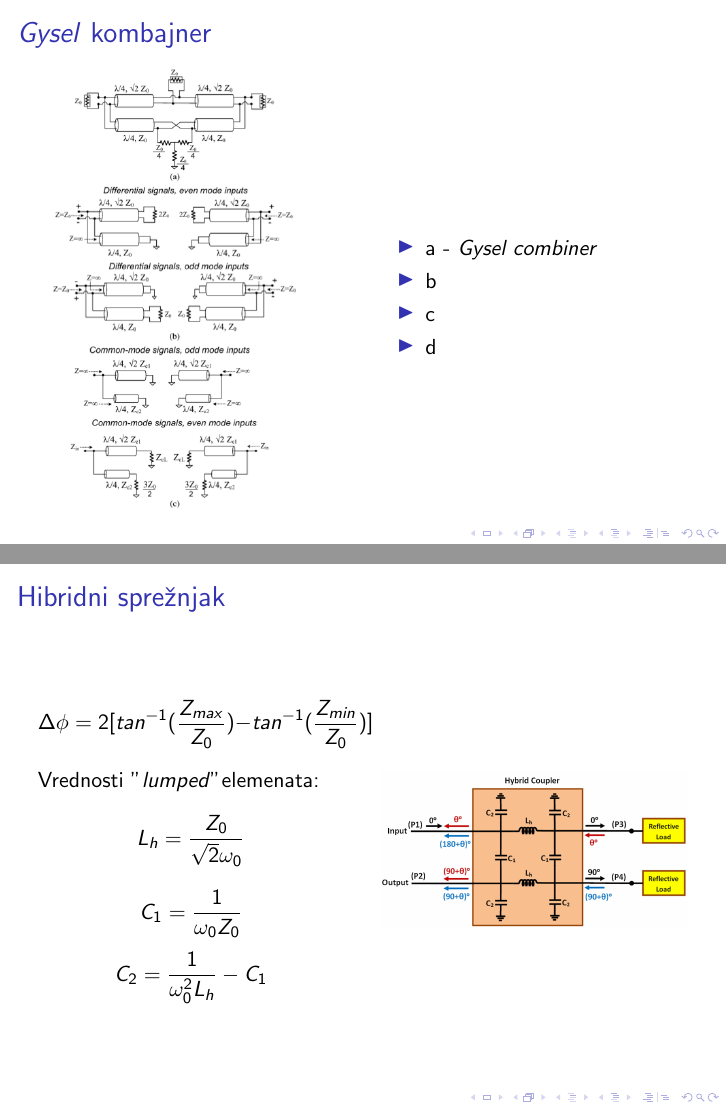
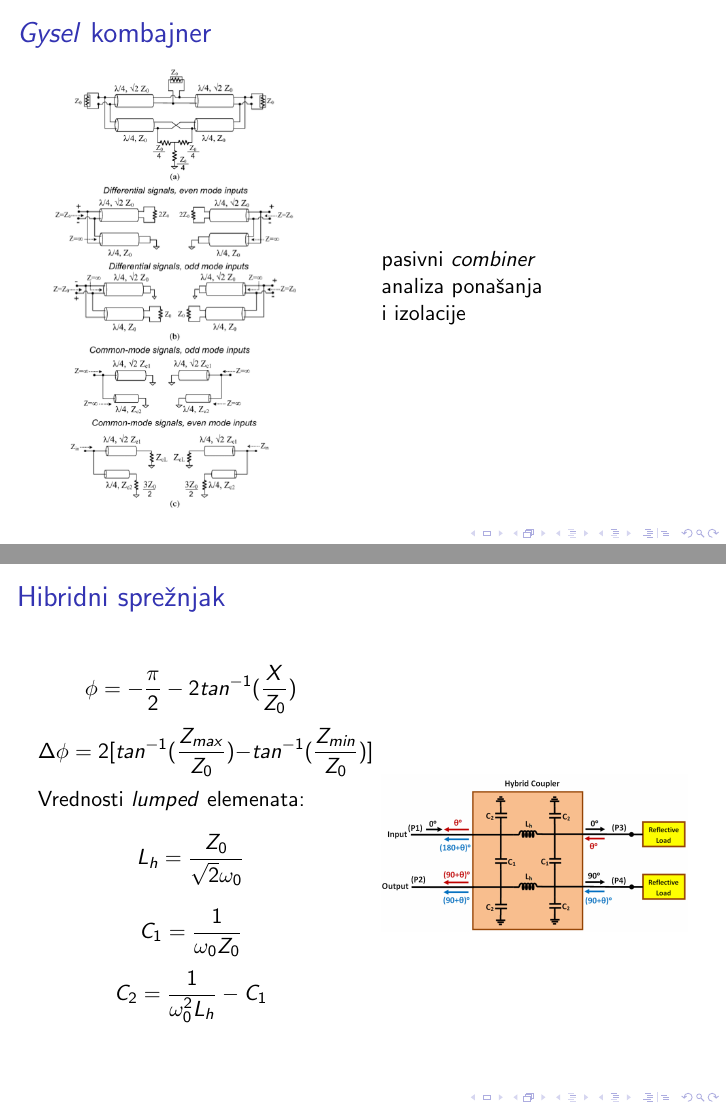
Before and after one commit to atomsk1i/phase-shifter, LaTeX slides (beamer_reflection/beamer_pres.tex): pages 10 and 14 of 21, joined at a grey line. Compiled offline with pdfLaTeX.

Commit message:
presentation sent

```diff
--- a/beamer_reflection/beamer_pres.tex
+++ b/beamer_reflection/beamer_pres.tex
@@ -262,12 +262,9 @@
     \includegraphics[width=0.85\linewidth]{Gysel-power-combiner.png}
   \end{column}
   \begin{column}{0.5\textwidth}
-    \begin{itemize}
-      \item a - \textit{Gysel combiner}
-      \item b
-      \item c
-      \item d
-    \end{itemize}
+    pasivni \textit{combiner} \\
+    analiza ponašanja \\
+    i izolacije
   \end{column}
   \end{columns}
 \end{frame}
@@ -332,9 +329,12 @@
 \begin{columns}
 \begin{column}{0.5\textwidth}
    \begin{equation*}
+    \phi = - \dfrac{\pi}{2} - 2 tan^{-1}(\dfrac{X}{Z_0})
+   \end{equation*}
+   \begin{equation*}
     \Delta \phi = 2 [tan^{-1}(\dfrac{Z_{max}}{Z_0}) - tan^{-1}(\dfrac{Z_{min}}{Z_0}) ]
    \end{equation*}
-   Vrednosti "\textit{lumped}" elemenata:
+   Vrednosti \textit{lumped} elemenata:
    \begin{equation*}
     L_h = \dfrac{Z_0}{\sqrt{2} \omega_0}
    \end{equation*}
```
Also changed, not shown: beamer_reflection/beamer_pres.pdf, beamer_reflection/beamer_pres.tex (2 more changed lines), 2 other files.
